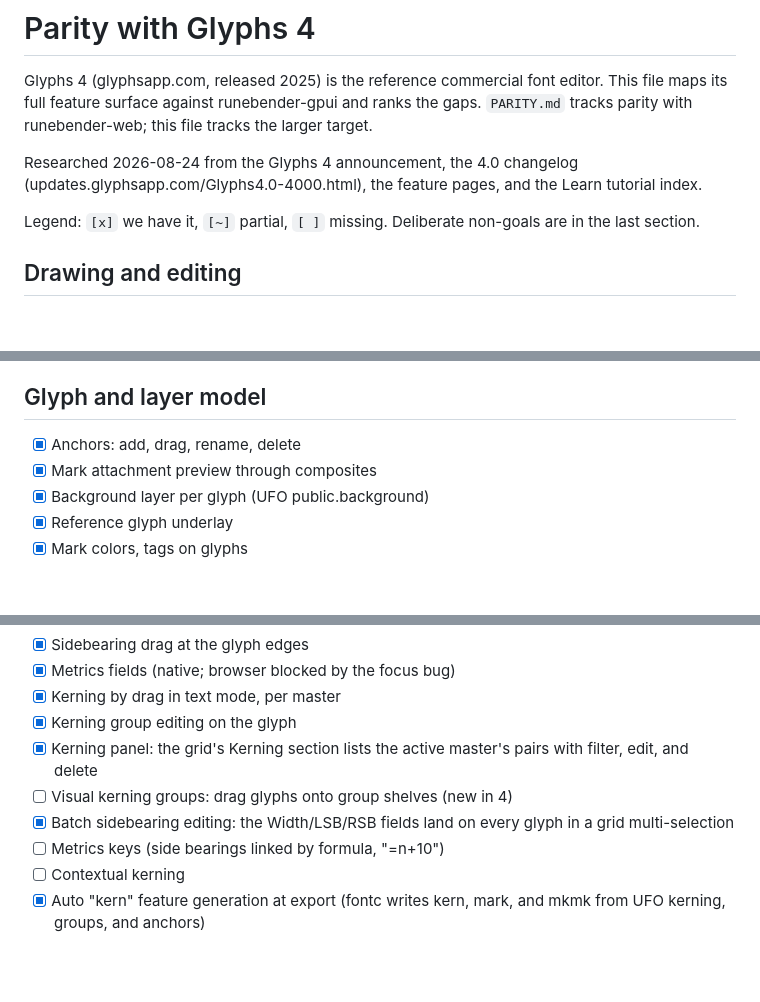
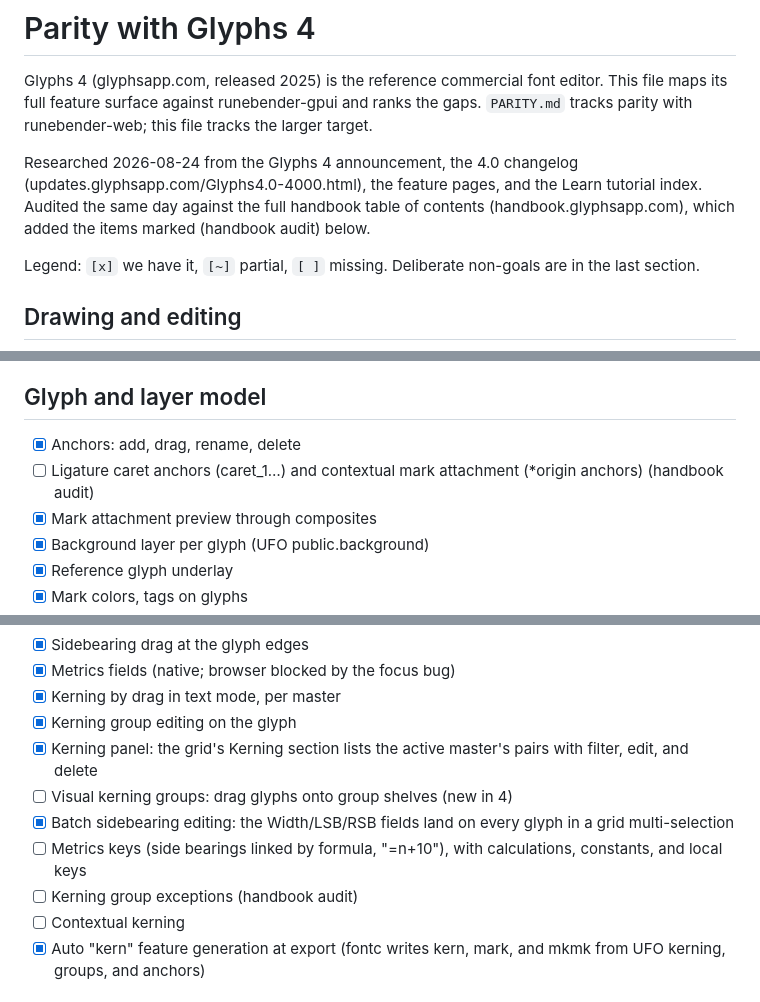
Before and after one commit to eliheuer/runebender-gpui, a Markdown page: GLYPHS4.md, 3 parts joined by grey strips. Rendered like a GitHub page; blank space fills up the shorter version.

```diff
--- a/GLYPHS4.md
+++ b/GLYPHS4.md
@@ -7,7 +7,9 @@ runebender-web; this file tracks the larger target.
 
 Researched 2026-08-24 from the Glyphs 4 announcement, the 4.0
 changelog (updates.glyphsapp.com/Glyphs4.0-4000.html), the feature
-pages, and the Learn tutorial index.
+pages, and the Learn tutorial index. Audited the same day against
+the full handbook table of contents (handbook.glyphsapp.com),
+which added the items marked (handbook audit) below.
 
 Legend: `[x]` we have it, `[~]` partial, `[ ]` missing.
 Deliberate non-goals are in the last section.
@@ -57,6 +59,8 @@ Deliberate non-goals are in the last section.
 ## Glyph and layer model
 
 - [x] Anchors: add, drag, rename, delete
+- [ ] Ligature caret anchors (caret_1…) and contextual mark
+      attachment (*origin anchors) (handbook audit)
 - [x] Mark attachment preview through composites
 - [x] Background layer per glyph (UFO public.background)
 - [x] Reference glyph underlay
@@ -96,7 +100,9 @@ Deliberate non-goals are in the last section.
       (new in 4)
 - [x] Batch sidebearing editing: the Width/LSB/RSB fields land
       on every glyph in a grid multi-selection
-- [ ] Metrics keys (side bearings linked by formula, "=n+10")
+- [ ] Metrics keys (side bearings linked by formula, "=n+10"),
+      with calculations, constants, and local keys
+- [ ] Kerning group exceptions (handbook audit)
 - [ ] Contextual kerning
 - [x] Auto "kern" feature generation at export (fontc writes
       kern, mark, and mkmk from UFO kerning, groups, and anchors)
```
Also changed, not shown: other parts of GLYPHS4.md (+26 -0 lines).
